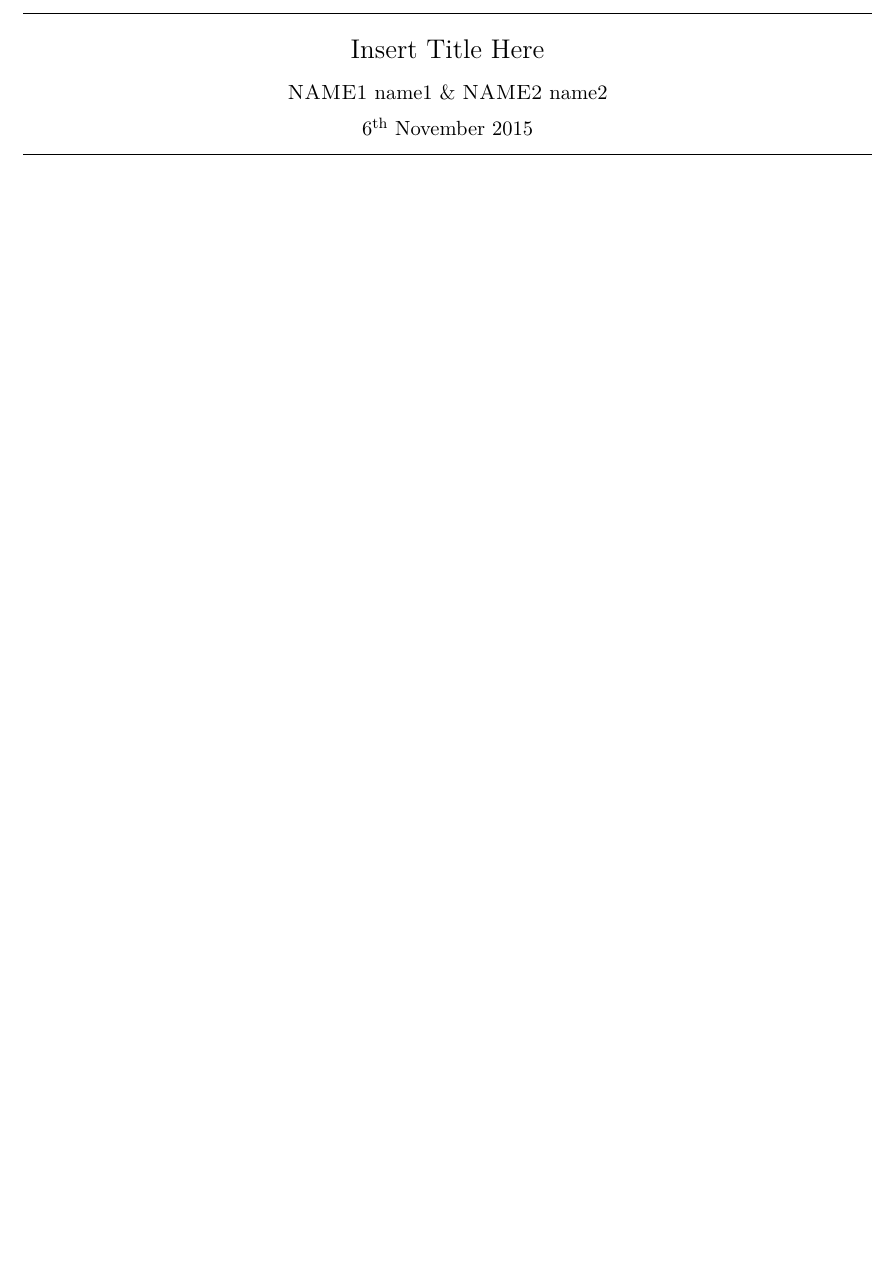
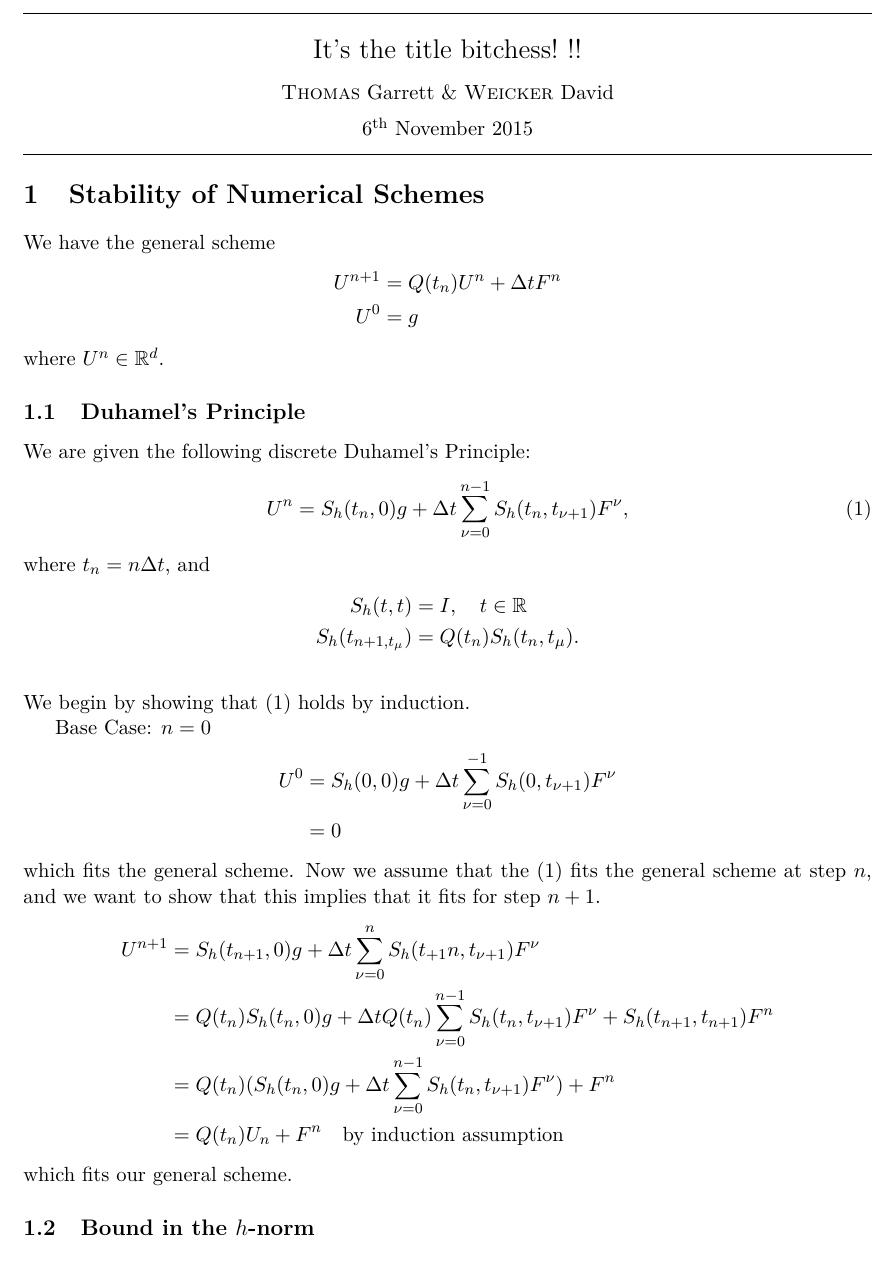
Before and after one commit to dweicker/hw2_SF2521, a LaTeX document (main.tex, which reads numSchemes.tex): part of the page, cut at the place of the change. Compiled offline with pdfLaTeX.

Commit message:
its the comment bitchessss

```diff
--- a/main.tex
+++ b/main.tex
@@ -90,13 +90,15 @@
 \hrule
 \begin{tabular}{c}
 \\[0.005cm]
-\Large{Insert Title Here}\\[0.3cm] %THIS IS THE TITLE
-\textsc{NAME1} name1  \& \textsc{NAME2} name2\\[0.2cm]
+\Large{It's the title bitchess!~!!}\\[0.3cm] %THIS IS THE TITLE
+\textsc{Thomas} Garrett  \& \textsc{Weicker} David\\[0.2cm]
 $\text{6}^{\text{th}}$ November 2015\\[0.2cm] %THIS IS THE DATE
 \end{tabular}
 \hrule
 \end{center}
 
+\section{Stability of Numerical Schemes}
+\input{numSchemes}
 
 
 \end{document}
--- /dev/null
+++ b/numSchemes.tex
@@ -0,0 +1,34 @@
+We have the general scheme
+\begin{align*}
+U^{n+1}  &= Q(t_n) U^n + \Delta t F^n \\
+U^0 &= g
+\end{align*}
+where $U^n \in \mathbb{R}^d$.
+
+\subsection{Duhamel’s Principle}
+We are given the following discrete Duhamel’s Principle:
+\begin{align}
+U^n = S_h(t_n,0)g+\Delta t \sum_{\nu = 0}^{n-1} S_h(t_n , t_{\nu + 1}) F^{\nu} ,
+\end{align}
+where $t_n = n \Delta t$, and
+\begin{align*}
+S_h(t,t) &= I, \quad t \in \mathbb{R} \\
+S_h(t_{n+1,t_{\mu}}) &= Q(t_n)S_h(t_n,t_{\mu}).
+\end{align*}
+\\
+We begin by showing that (1) holds by induction.
+
+Base Case: $n = 0$
+\begin{align*}
+U^0 &= S_h(0,0)g+\Delta t \sum_{\nu = 0}^{-1} S_h(0 , t_{\nu + 1}) F^{\nu} \\
+& = 0
+\end{align*}
+which fits the general scheme.
+Now we assume that the (1) fits the general scheme at step $n$, and we want to show that this implies that it fits for step $n+1$.
+\begin{align*}
+U^{n+1} &= S_h(t_{n+1},0)g+\Delta t \sum_{\nu = 0}^{n} S_h(t_{+1}n , t_{\nu + 1}) F^{\nu} \\
+&= Q(t_n)S_h(t_n,0)g + \Delta t Q(t_n) \sum_{\nu = 0}^{n-1} S_h(t_n , t_{\nu + 1}) F^{\nu} + S_h(t_{n+1} , t_{n + 1}) F^{n} \\ &= Q(t_n)(S_h(t_n,0)g + \Delta t \sum_{\nu = 0}^{n-1} S_h(t_n , t_{\nu + 1}) F^{\nu})+F^{n} \\
+&= Q(t_n)U_n+F^{n} \quad \text{by induction assumption}
+\end{align*}
+which fits our general scheme.
+\subsection{Bound in the $h$-norm}
```
Also changed, not shown: main.pdf, 4 other files.
